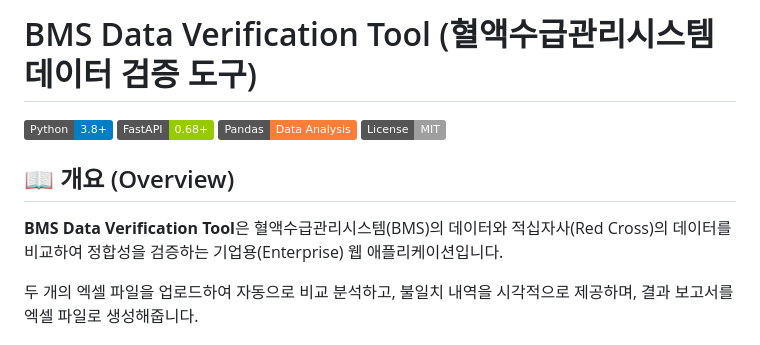
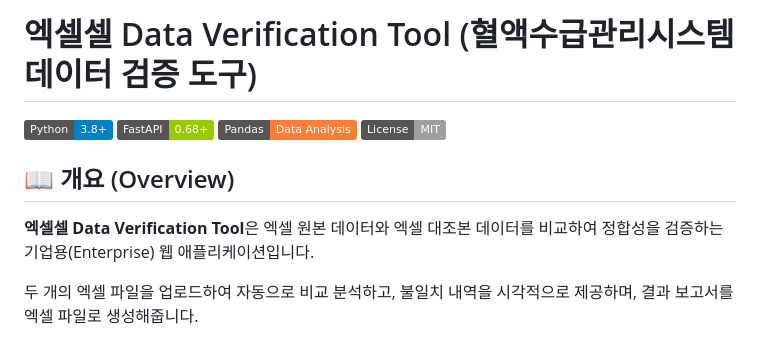
Before and after one commit to davidleearchives-dotcom/DataIntegrityChecker, a Markdown page: README.md, the part around the change. Drawn GitHub-style; badges without logos.

Commit message:
Docs: Update README.md

```diff
--- a/README.md
+++ b/README.md
@@ -1,4 +1,4 @@
-# BMS Data Verification Tool (혈액수급관리시스템 데이터 검증 도구)
+# 엑셀셀 Data Verification Tool (혈액수급관리시스템 데이터 검증 도구)
 
 ![Python](https://img.shields.io/badge/Python-3.8%2B-blue)
 ![FastAPI](https://img.shields.io/badge/FastAPI-0.68%2B-green)
@@ -7,7 +7,7 @@
 
 ## 📖 개요 (Overview)
 
-**BMS Data Verification Tool**은 혈액수급관리시스템(BMS)의 데이터와 적십자사(Red Cross)의 데이터를 비교하여 정합성을 검증하는 기업용(Enterprise) 웹 애플리케이션입니다.
+**엑셀셀 Data Verification Tool**은 엑셀 원본 데이터와 엑셀 대조본 데이터를 비교하여 정합성을 검증하는 기업용(Enterprise) 웹 애플리케이션입니다.
 
 두 개의 엑셀 파일을 업로드하여 자동으로 비교 분석하고, 불일치 내역을 시각적으로 제공하며, 결과 보고서를 엑셀 파일로 생성해줍니다.
 
```
